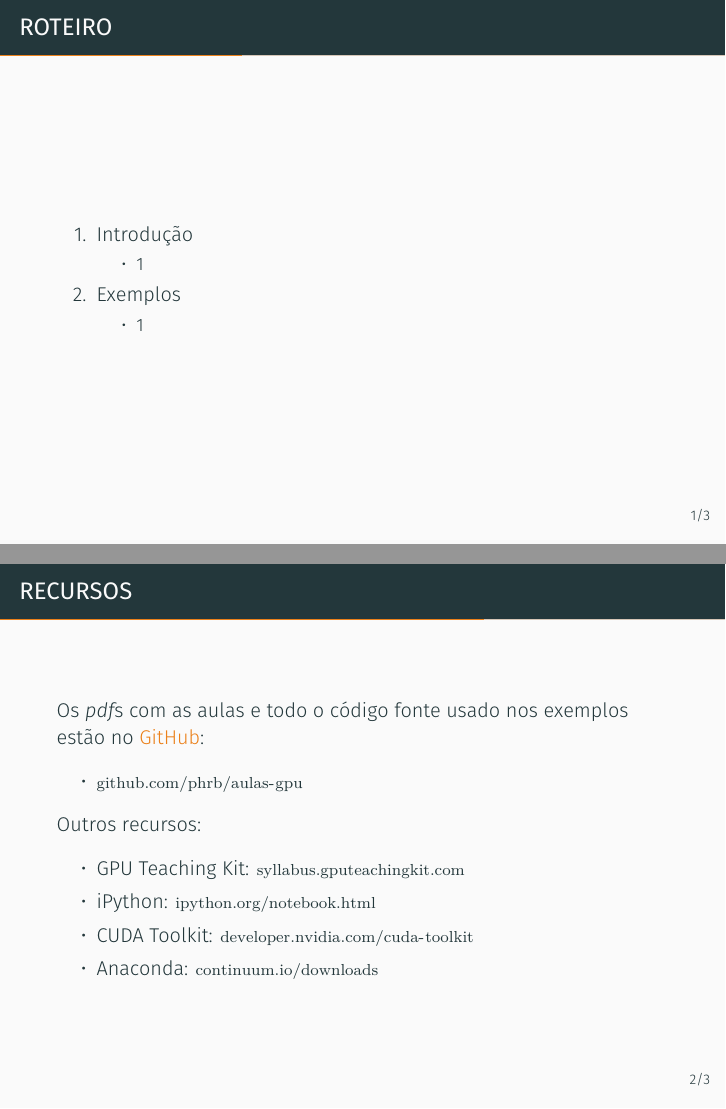
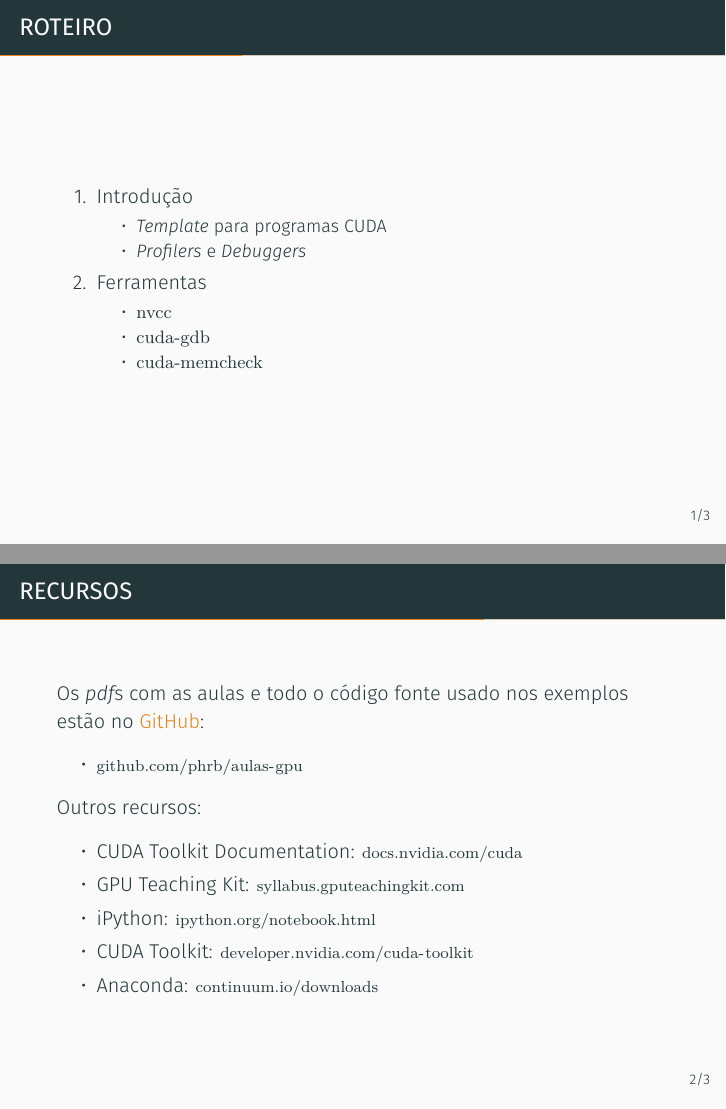
Before and after one commit to phrb/intro-cuda, LaTeX slides (tex/aula2_stub/aula2_stub.tex): pages 3 and 5 of 8, joined at a grey line. Compiled offline with XeLaTeX.

Commit message:
Add slides.

```diff
--- a/tex/aula2_stub/aula2_stub.tex
+++ b/tex/aula2_stub/aula2_stub.tex
@@ -34,12 +34,15 @@
     \begin{enumerate}
         \item Introdução
             \begin{itemize}
-                \item 1
+                \item \emph{Template} para programas CUDA
+                \item \emph{Profilers} e \emph{Debuggers}
             \end{itemize}
             \pause
-        \item Exemplos
+        \item Ferramentas
             \begin{itemize}
-                \item 1
+                \item \texttt{nvcc}
+                \item \texttt{cuda-gdb}
+                \item \texttt{cuda-memcheck}
             \end{itemize}
     \end{enumerate}
 \end{frame}
@@ -58,6 +61,7 @@
     Outros recursos:
 
     \begin{itemize}
+        \item CUDA Toolkit Documentation: \url{docs.nvidia.com/cuda}
         \item GPU Teaching Kit: \url{syllabus.gputeachingkit.com}
         \item iPython: \url{ipython.org/notebook.html}
         \item CUDA Toolkit: \url{developer.nvidia.com/cuda-toolkit}
```
Also changed, not shown: pdf/aula2.pdf (added), 1 other file.
